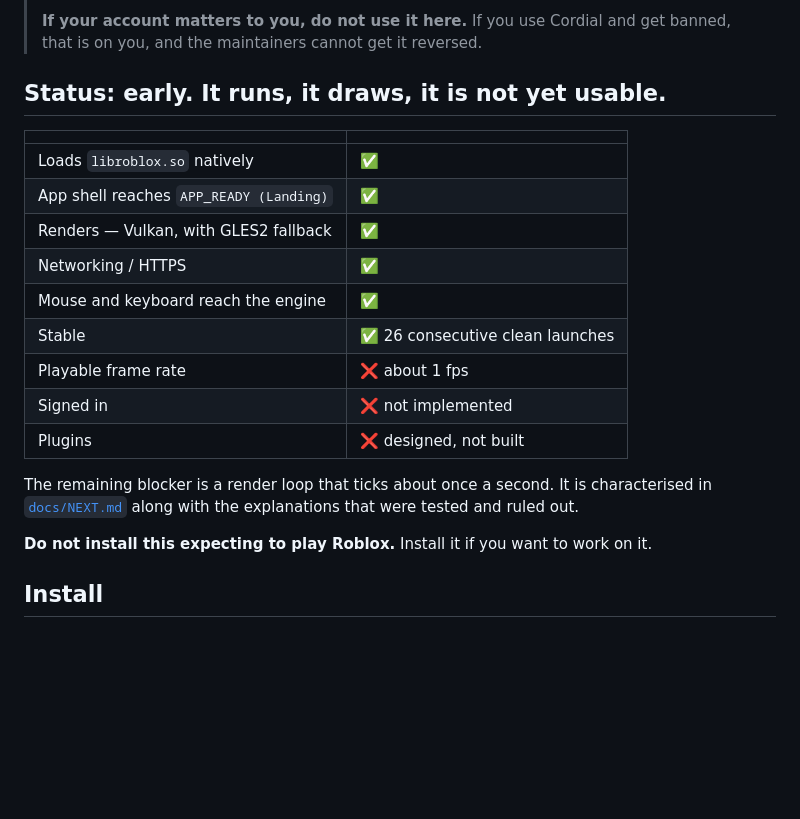
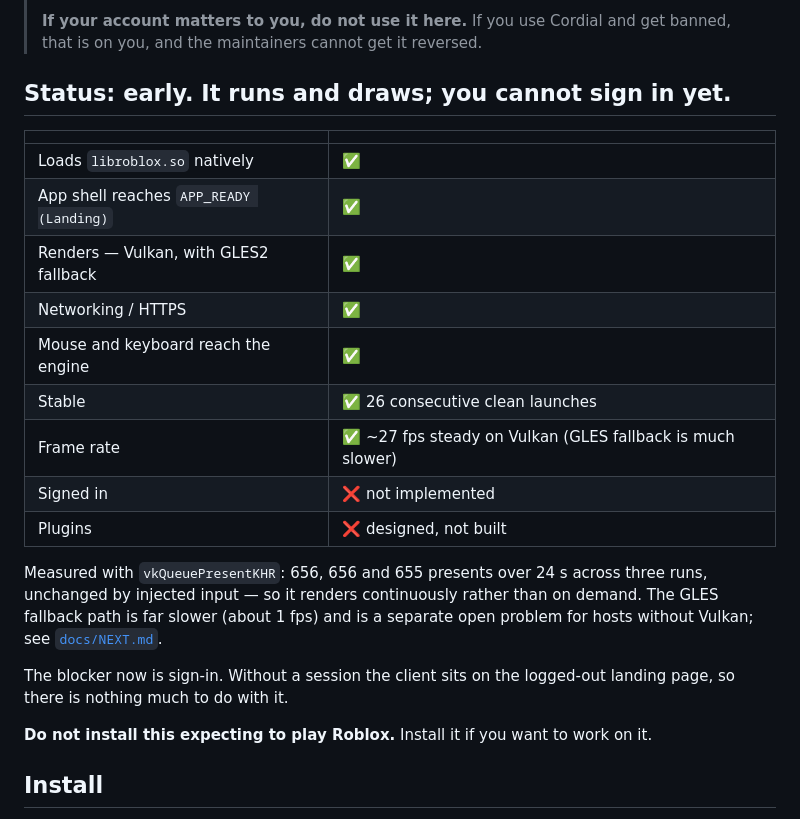
Before and after one commit to HaltingMachine/cordial, a Markdown page: README.md, the part around the change. Drawn GitHub-style; blank space fills up the shorter version.

```diff
--- a/README.md
+++ b/README.md
@@ -37,7 +37,7 @@ It has still only existed for two days.
 > **If your account matters to you, do not use it here.** If you use Cordial and
 > get banned, that is on you, and the maintainers cannot get it reversed.
 
-## Status: early. It runs, it draws, it is not yet usable.
+## Status: early. It runs and draws; you cannot sign in yet.
 
 | | |
 |---|---|
@@ -47,13 +47,17 @@ It has still only existed for two days.
 | Networking / HTTPS | ✅ |
 | Mouse and keyboard reach the engine | ✅ |
 | Stable | ✅ 26 consecutive clean launches |
-| Playable frame rate | ❌ about 1 fps |
+| Frame rate | ✅ ~27 fps steady on Vulkan (GLES fallback is much slower) |
 | Signed in | ❌ not implemented |
 | Plugins | ❌ designed, not built |
 
-The remaining blocker is a render loop that ticks about once a second. It is
-characterised in [`docs/NEXT.md`](docs/NEXT.md) along with the explanations that
-were tested and ruled out.
+Measured with `vkQueuePresentKHR`: 656, 656 and 655 presents over 24 s across
+three runs, unchanged by injected input — so it renders continuously rather than
+on demand. The GLES fallback path is far slower (about 1 fps) and is a separate
+open problem for hosts without Vulkan; see [`docs/NEXT.md`](docs/NEXT.md).
+
+The blocker now is sign-in. Without a session the client sits on the logged-out
+landing page, so there is nothing much to do with it.
 
 **Do not install this expecting to play Roblox.** Install it if you want to work
 on it.
```
Also changed, not shown: docs/NEXT.md (+22 -1 lines).
